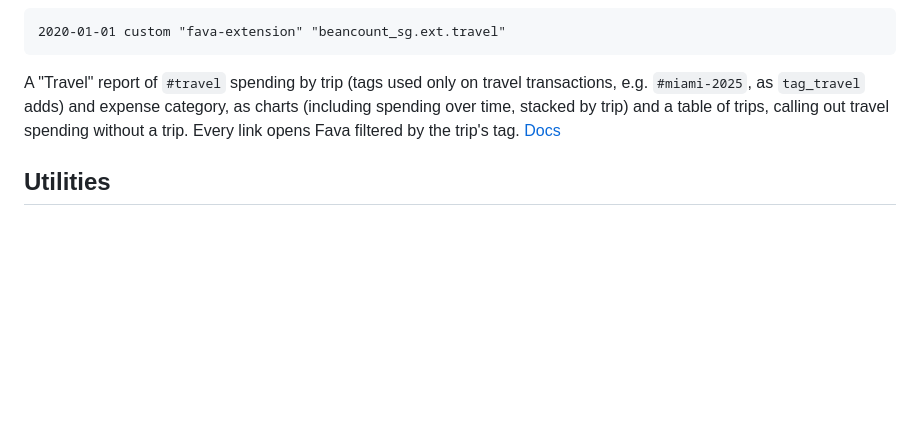
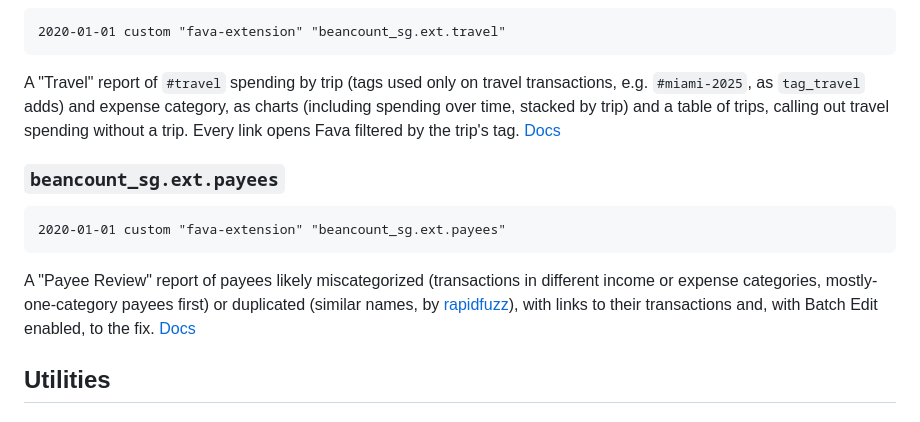
Before and after one commit to gorlins/beancount-sg, a Markdown page: README.md, the part around the change. GitHub-like rendering; blank space fills up the shorter version.

````diff
--- a/README.md
+++ b/README.md
@@ -178,6 +178,17 @@ A "Travel" report of `#travel` spending by trip (tags used only on travel transa
 stacked by trip) and a table of trips, calling out travel spending without a trip. Every link opens Fava filtered by the trip's tag.
 [Docs](docs/fava/travel.md)
 
+### `beancount_sg.ext.payees`
+
+```beancount
+2020-01-01 custom "fava-extension" "beancount_sg.ext.payees"
+```
+
+A "Payee Review" report of payees likely miscategorized (transactions in different income or expense
+categories, mostly-one-category payees first) or duplicated (similar names, by
+[rapidfuzz](https://github.com/rapidfuzz/RapidFuzz)), with links to their transactions and, with
+Batch Edit enabled, to the fix. [Docs](docs/fava/payees.md)
+
 ## Utilities
 
 ### `beancount_sg.builders`
````
Also changed, not shown: docs/fava/README.md (+1 -0 lines), docs/fava/payees.md (added, +47 -0 lines), docs/fava/images/payees.png (added), 7 other files.
